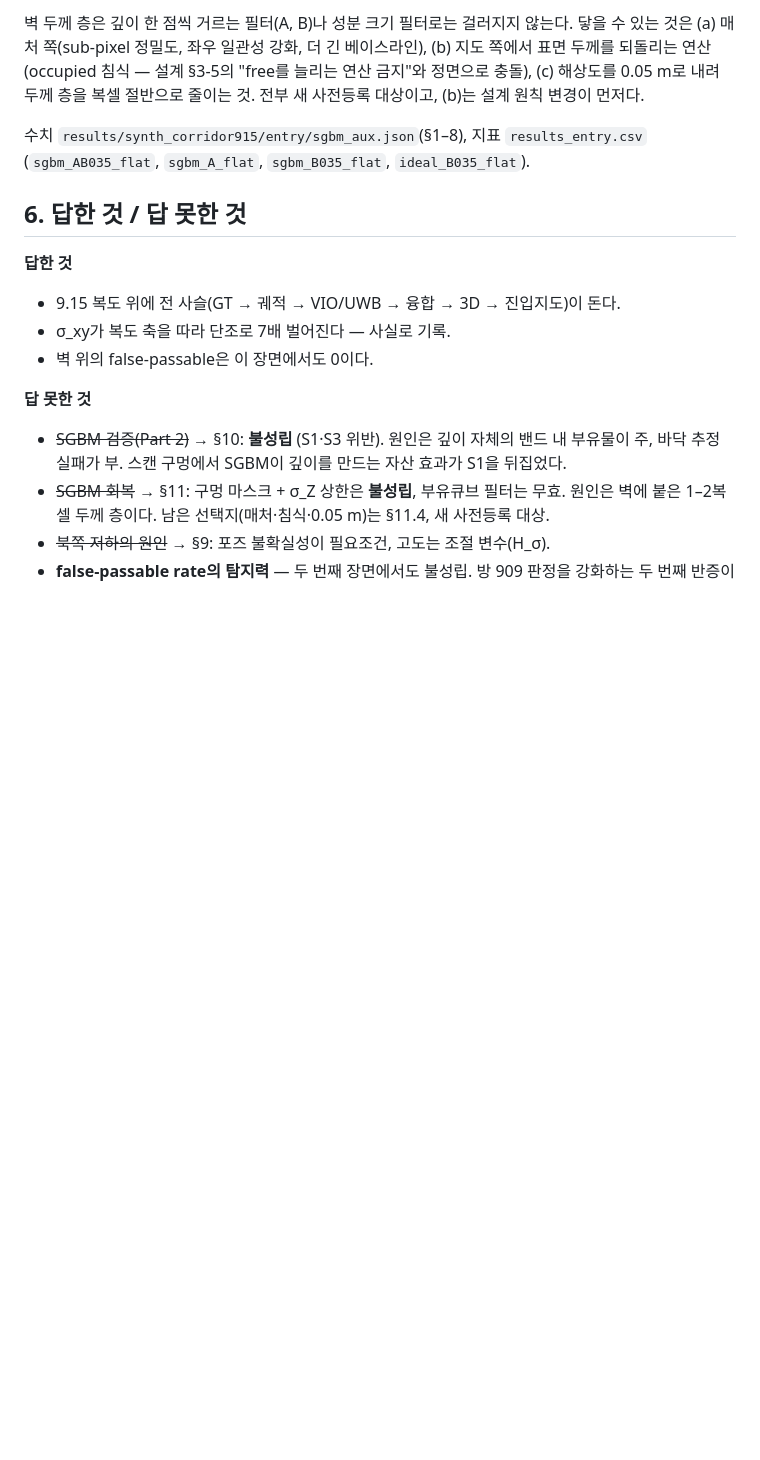
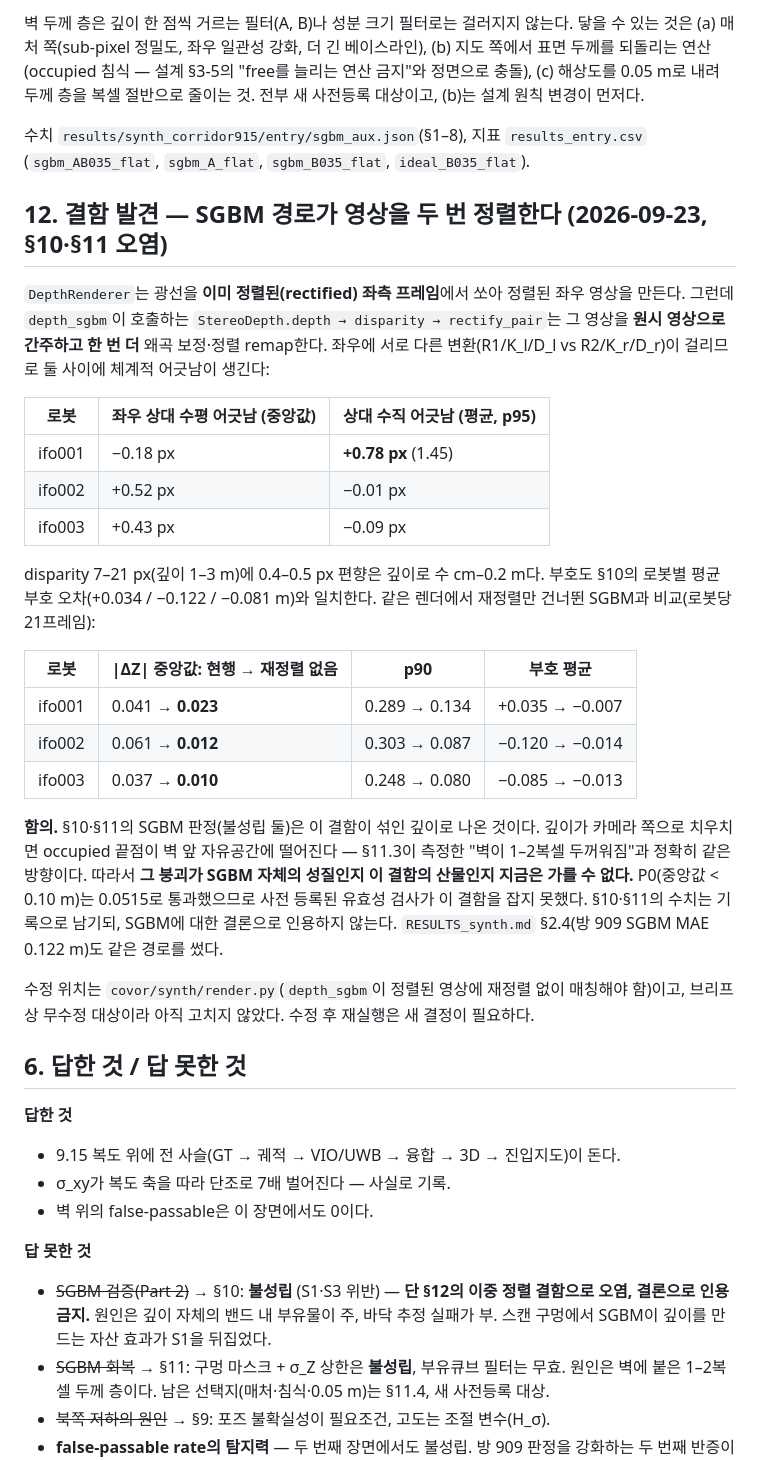
Before and after one commit to gs25058/Uncertainty-Aware-Collaborative-Mapping, a Markdown page: RESULTS_sgbm.md, the part around the change. Rendered like a GitHub page; blank space fills up the shorter version.

Commit message:
docs(results): record the SGBM double-rectification defect that contaminates §10-11
DepthRenderer renders stereo images that are already rectified, and
StereoDepth.depth then rectifies them a second time as if they were raw.
Left and right receive different warps. The relative horizontal offset is
-0.18 / +0.52 / +0.43 px (median) and ifo001 is also off by +0.78 px
vertically. The sign of the depth bias matches the per-robot sign measured
in Part 2.

On the same renders, skipping the second rectification cuts median |dZ|
from 0.041 / 0.061 / 0.037 m to 0.023 / 0.012 / 0.010 m, and the mean bias
from -0.12 to -0.01 m. A bias toward the camera puts occupied endpoints in
front of walls, which is the 1-2 voxel wall thickening §11 measured. The
Part 2 and rescue verdicts therefore cannot be attributed to SGBM itself;
they stay on record but must not be cited as SGBM conclusions. P0 (0.0515
m) did not catch the defect.

The fix belongs in covor/synth/render.py, which the brief keeps
unmodified, so it is not applied here.

Co-Authored-By: Claude Opus 5.5 (1M context) <noreply@anthropic.com>

```diff
--- a/RESULTS_sgbm.md
+++ b/RESULTS_sgbm.md
@@ -477,6 +477,40 @@ SGBM + A + B, 기준은 전부 기존 ideal 기준선 값이다. 한 번 돌렸
 수치 `results/synth_corridor915/entry/sgbm_aux.json`(§1–8), 지표 `results_entry.csv`
 (`sgbm_AB035_flat`, `sgbm_A_flat`, `sgbm_B035_flat`, `ideal_B035_flat`).
 
+## 12. 결함 발견 — SGBM 경로가 영상을 두 번 정렬한다 (2026-09-23, §10·§11 오염)
+
+`DepthRenderer`는 광선을 **이미 정렬된(rectified) 좌측 프레임**에서 쏘아 정렬된 좌우 영상을
+만든다. 그런데 `depth_sgbm`이 호출하는 `StereoDepth.depth → disparity → rectify_pair`는 그
+영상을 **원시 영상으로 간주하고 한 번 더** 왜곡 보정·정렬 remap한다. 좌우에 서로 다른
+변환(R1/K_l/D_l vs R2/K_r/D_r)이 걸리므로 둘 사이에 체계적 어긋남이 생긴다:
+
+| 로봇 | 좌우 상대 수평 어긋남 (중앙값) | 상대 수직 어긋남 (평균, p95) |
+|---|---|---|
+| ifo001 | −0.18 px | **+0.78 px** (1.45) |
+| ifo002 | +0.52 px | −0.01 px |
+| ifo003 | +0.43 px | −0.09 px |
+
+disparity 7–21 px(깊이 1–3 m)에 0.4–0.5 px 편향은 깊이로 수 cm–0.2 m다. 부호도 §10의 로봇별
+평균 부호 오차(+0.034 / −0.122 / −0.081 m)와 일치한다. 같은 렌더에서 재정렬만 건너뛴
+SGBM과 비교(로봇당 21프레임):
+
+| 로봇 | \|ΔZ\| 중앙값: 현행 → 재정렬 없음 | p90 | 부호 평균 |
+|---|---|---|---|
+| ifo001 | 0.041 → **0.023** | 0.289 → 0.134 | +0.035 → −0.007 |
+| ifo002 | 0.061 → **0.012** | 0.303 → 0.087 | −0.120 → −0.014 |
+| ifo003 | 0.037 → **0.010** | 0.248 → 0.080 | −0.085 → −0.013 |
+
+**함의.** §10·§11의 SGBM 판정(불성립 둘)은 이 결함이 섞인 깊이로 나온 것이다. 깊이가
+카메라 쪽으로 치우치면 occupied 끝점이 벽 앞 자유공간에 떨어진다 — §11.3이 측정한 "벽이
+1–2복셀 두꺼워짐"과 정확히 같은 방향이다. 따라서 **그 붕괴가 SGBM 자체의 성질인지 이
+결함의 산물인지 지금은 가를 수 없다.** P0(중앙값 < 0.10 m)는 0.0515로 통과했으므로 사전
+등록된 유효성 검사가 이 결함을 잡지 못했다. §10·§11의 수치는 기록으로 남기되, SGBM에 대한
+결론으로 인용하지 않는다. `RESULTS_synth.md` §2.4(방 909 SGBM MAE 0.122 m)도 같은 경로를
+썼다.
+
+수정 위치는 `covor/synth/render.py`(`depth_sgbm`이 정렬된 영상에 재정렬 없이 매칭해야 함)이고,
+브리프상 무수정 대상이라 아직 고치지 않았다. 수정 후 재실행은 새 결정이 필요하다.
+
 ## 6. 답한 것 / 답 못한 것
 
 **답한 것**
@@ -485,7 +519,7 @@ SGBM + A + B, 기준은 전부 기존 ideal 기준선 값이다. 한 번 돌렸
 - 벽 위의 false-passable은 이 장면에서도 0이다.
 
 **답 못한 것**
-- ~~SGBM 검증(Part 2)~~ → §10: **불성립** (S1·S3 위반). 원인은 깊이 자체의 밴드 내 부유물이
+- ~~SGBM 검증(Part 2)~~ → §10: **불성립** (S1·S3 위반) — **단 §12의 이중 정렬 결함으로 오염, 결론으로 인용 금지.** 원인은 깊이 자체의 밴드 내 부유물이
   주, 바닥 추정 실패가 부. 스캔 구멍에서 SGBM이 깊이를 만드는 자산 효과가 S1을 뒤집었다.
 - ~~SGBM 회복~~ → §11: 구멍 마스크 + σ_Z 상한은 **불성립**, 부유큐브 필터는 무효. 원인은
   벽에 붙은 1–2복셀 두께 층이다. 남은 선택지(매처·침식·0.05 m)는 §11.4, 새 사전등록 대상.
```
